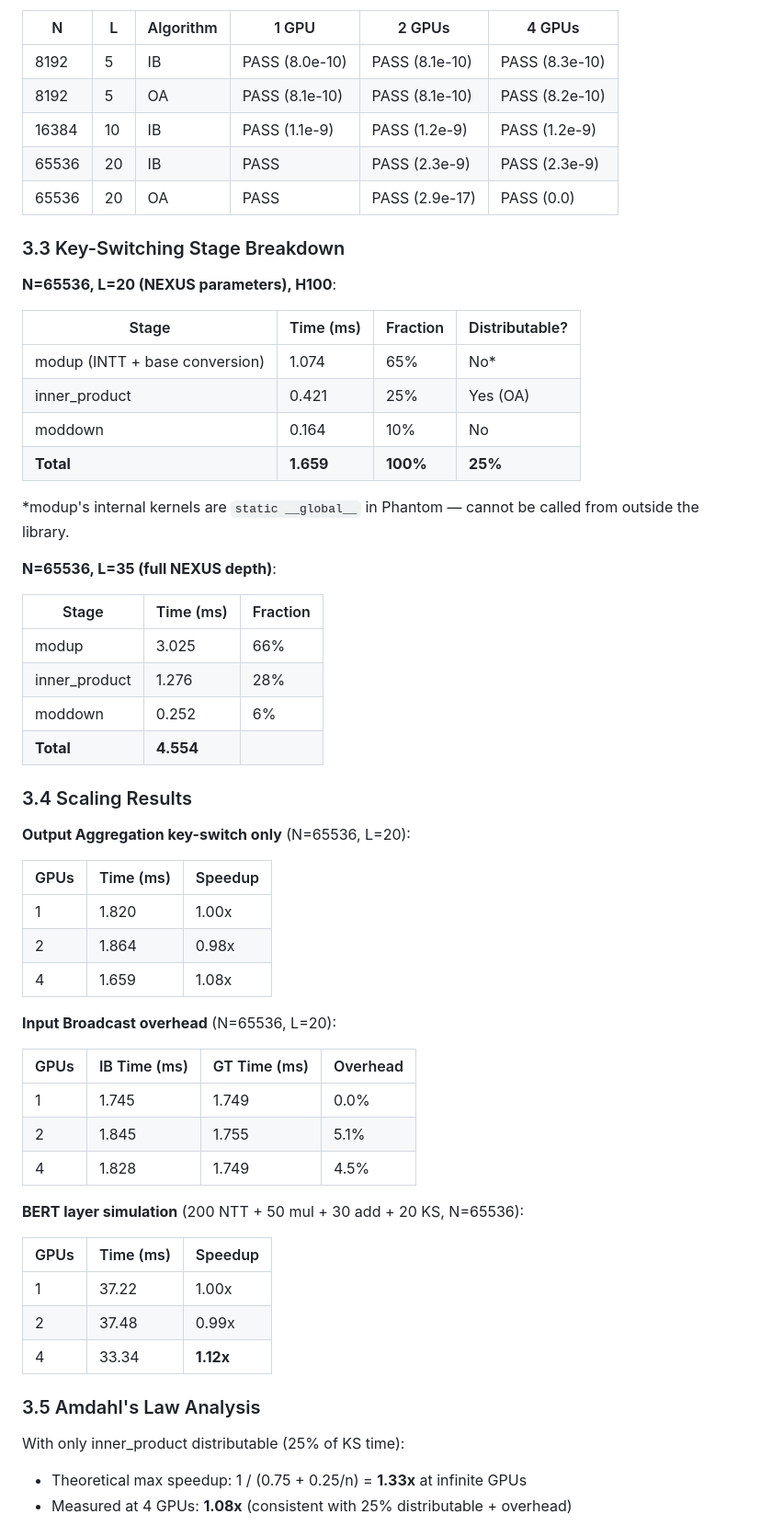
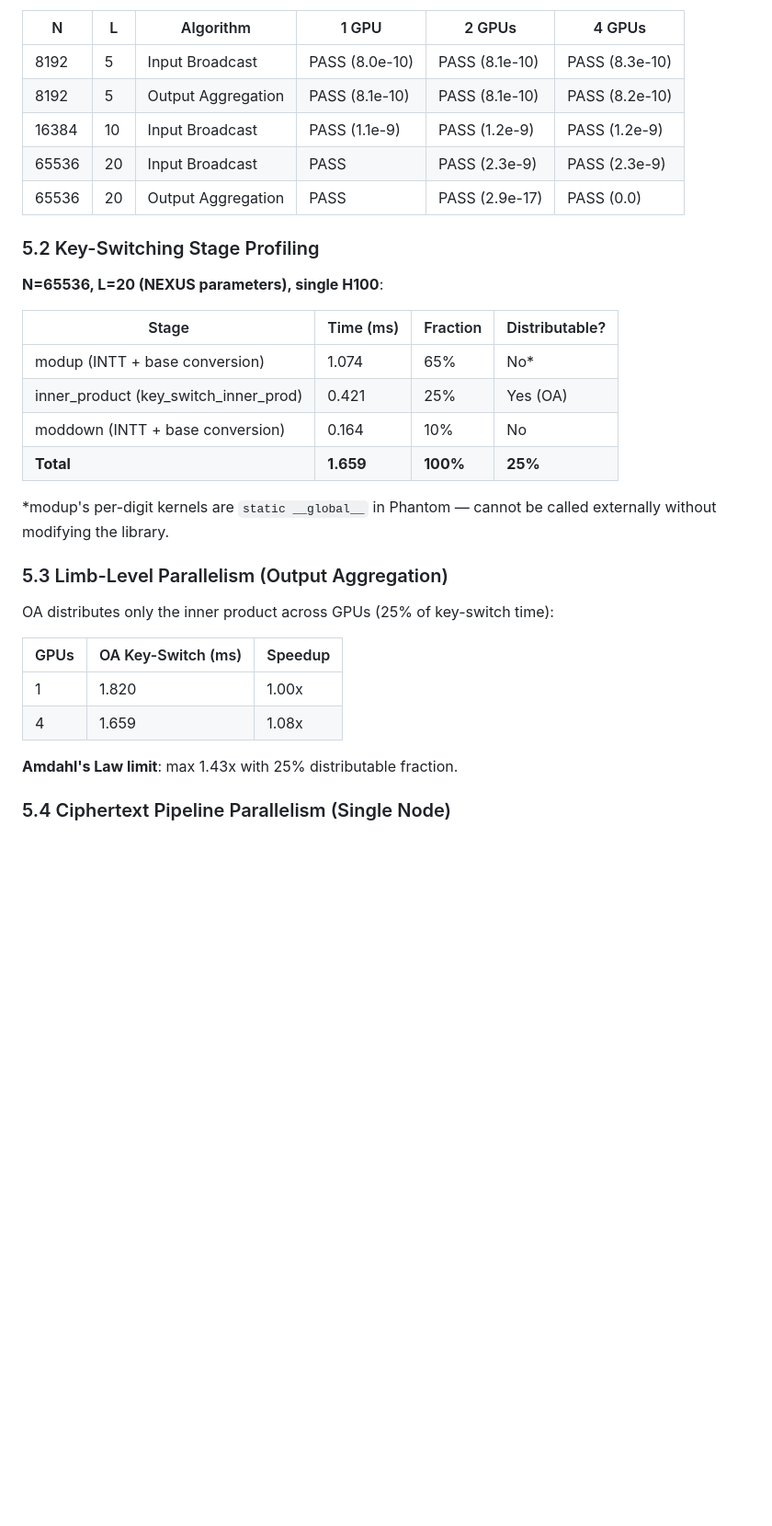
Before and after one commit to hkanpak21/Comp390Project, a Markdown page: paper/progress_report.md, the part around one of its changes. Shown at 92% size. Rendered like a GitHub page; blank space fills up the shorter version.

```diff
--- a/paper/progress_report.md
+++ b/paper/progress_report.md
@@ -97,63 +185,35 @@ All tests pass with MAE (Mean Absolute Error) < 1e-9 against single-GPU ground t
 
 | N | L | Algorithm | 1 GPU | 2 GPUs | 4 GPUs |
 |---|---|-----------|-------|--------|--------|
-| 8192 | 5 | IB | PASS (8.0e-10) | PASS (8.1e-10) | PASS (8.3e-10) |
-| 8192 | 5 | OA | PASS (8.1e-10) | PASS (8.1e-10) | PASS (8.2e-10) |
-| 16384 | 10 | IB | PASS (1.1e-9) | PASS (1.2e-9) | PASS (1.2e-9) |
-| 65536 | 20 | IB | PASS | PASS (2.3e-9) | PASS (2.3e-9) |
-| 65536 | 20 | OA | PASS | PASS (2.9e-17) | PASS (0.0) |
+| 8192 | 5 | Input Broadcast | PASS (8.0e-10) | PASS (8.1e-10) | PASS (8.3e-10) |
+| 8192 | 5 | Output Aggregation | PASS (8.1e-10) | PASS (8.1e-10) | PASS (8.2e-10) |
+| 16384 | 10 | Input Broadcast | PASS (1.1e-9) | PASS (1.2e-9) | PASS (1.2e-9) |
+| 65536 | 20 | Input Broadcast | PASS | PASS (2.3e-9) | PASS (2.3e-9) |
+| 65536 | 20 | Output Aggregation | PASS | PASS (2.9e-17) | PASS (0.0) |
 
-### 3.3 Key-Switching Stage Breakdown
+### 5.2 Key-Switching Stage Profiling
 
-**N=65536, L=20 (NEXUS parameters), H100**:
+**N=65536, L=20 (NEXUS parameters), single H100**:
 
 | Stage | Time (ms) | Fraction | Distributable? |
 |-------|----------|----------|---------------|
 | modup (INTT + base conversion) | 1.074 | 65% | No* |
-| inner_product | 0.421 | 25% | Yes (OA) |
-| moddown | 0.164 | 10% | No |
+| inner_product (key_switch_inner_prod) | 0.421 | 25% | Yes (OA) |
+| moddown (INTT + base conversion) | 0.164 | 10% | No |
 | **Total** | **1.659** | **100%** | **25%** |
 
-*modup's internal kernels are `static __global__` in Phantom — cannot be called from outside the library.
+*modup's per-digit kernels are `static __global__` in Phantom — cannot be called externally without modifying the library.
 
-**N=65536, L=35 (full NEXUS depth)**:
+### 5.3 Limb-Level Parallelism (Output Aggregation)
 
-| Stage | Time (ms) | Fraction |
-|-------|----------|----------|
-| modup | 3.025 | 66% |
-| inner_product | 1.276 | 28% |
-| moddown | 0.252 | 6% |
-| **Total** | **4.554** | |
+OA distributes only the inner product across GPUs (25% of key-switch time):
 
-### 3.4 Scaling Results
-
-**Output Aggregation key-switch only** (N=65536, L=20):
-
-| GPUs | Time (ms) | Speedup |
-|------|----------|---------|
+| GPUs | OA Key-Switch (ms) | Speedup |
+|------|-------------------|---------|
 | 1 | 1.820 | 1.00x |
-| 2 | 1.864 | 0.98x |
 | 4 | 1.659 | 1.08x |
 
-**Input Broadcast overhead** (N=65536, L=20):
+**Amdahl's Law limit**: max 1.43x with 25% distributable fraction.
 
-| GPUs | IB Time (ms) | GT Time (ms) | Overhead |
-|------|-------------|-------------|----------|
-| 1 | 1.745 | 1.749 | 0.0% |
-| 2 | 1.845 | 1.755 | 5.1% |
-| 4 | 1.828 | 1.749 | 4.5% |
+### 5.4 Ciphertext Pipeline Parallelism (Single Node)
 
-**BERT layer simulation** (200 NTT + 50 mul + 30 add + 20 KS, N=65536):
-
-| GPUs | Time (ms) | Speedup |
-|------|----------|---------|
-| 1 | 37.22 | 1.00x |
-| 2 | 37.48 | 0.99x |
-| 4 | 33.34 | **1.12x** |
-
-### 3.5 Amdahl's Law Analysis
-
-With only inner_product distributable (25% of KS time):
-- Theoretical max speedup: 1 / (0.75 + 0.25/n) = **1.33x** at infinite GPUs
-- Measured at 4 GPUs: **1.08x** (consistent with 25% distributable + overhead)
-
```
Also changed, not shown: other parts of paper/progress_report.md (+220 -140 lines).
